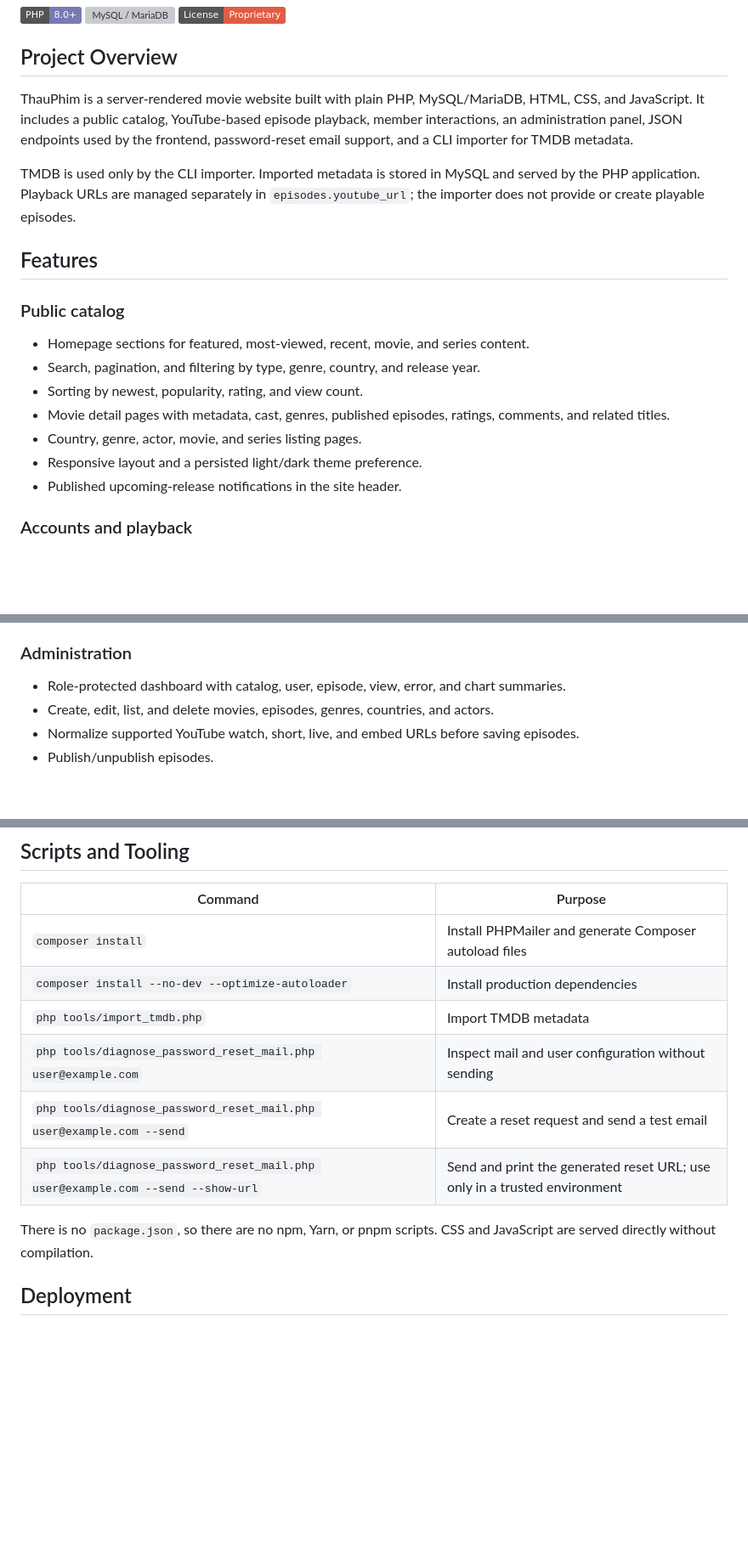
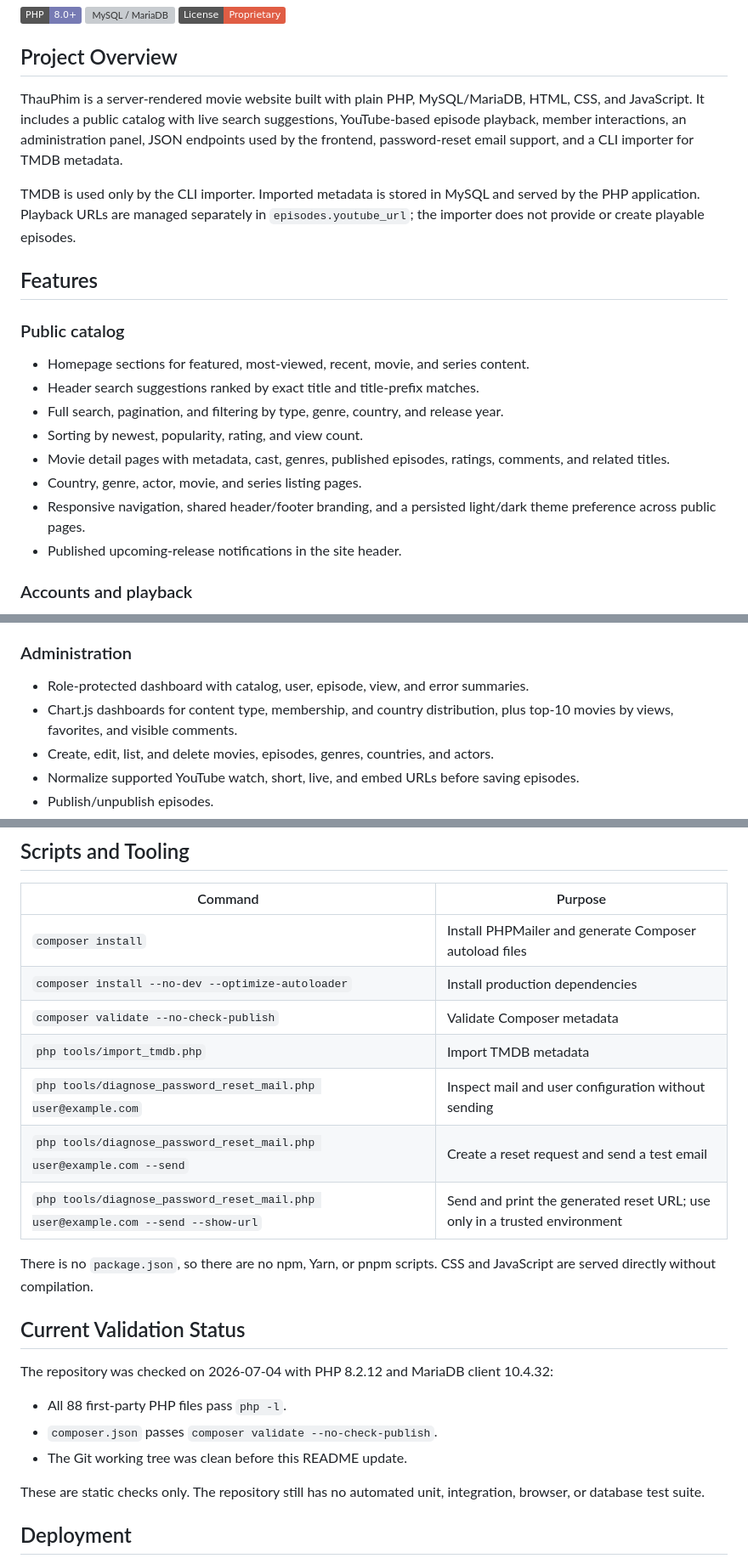
Before and after one commit to TranHuuQuyet/thauphim-movie-website, a Markdown page: README.md, 3 parts joined by grey strips. Shown at 85% size. Drawn GitHub-style; badges without logos; blank space fills up the shorter version; grey boxes are pictures that could not be loaded.

```diff
--- a/README.md
+++ b/README.md
@@ -6,7 +6,7 @@
 
 ## Project Overview
 
-ThauPhim is a server-rendered movie website built with plain PHP, MySQL/MariaDB, HTML, CSS, and JavaScript. It includes a public catalog, YouTube-based episode playback, member interactions, an administration panel, JSON endpoints used by the frontend, password-reset email support, and a CLI importer for TMDB metadata.
+ThauPhim is a server-rendered movie website built with plain PHP, MySQL/MariaDB, HTML, CSS, and JavaScript. It includes a public catalog with live search suggestions, YouTube-based episode playback, member interactions, an administration panel, JSON endpoints used by the frontend, password-reset email support, and a CLI importer for TMDB metadata.
 
 TMDB is used only by the CLI importer. Imported metadata is stored in MySQL and served by the PHP application. Playback URLs are managed separately in `episodes.youtube_url`; the importer does not provide or create playable episodes.
 
@@ -15,11 +15,12 @@ TMDB is used only by the CLI importer. Imported metadata is stored in MySQL and
 ### Public catalog
 
 - Homepage sections for featured, most-viewed, recent, movie, and series content.
-- Search, pagination, and filtering by type, genre, country, and release year.
+- Header search suggestions ranked by exact title and title-prefix matches.
+- Full search, pagination, and filtering by type, genre, country, and release year.
 - Sorting by newest, popularity, rating, and view count.
 - Movie detail pages with metadata, cast, genres, published episodes, ratings, comments, and related titles.
 - Country, genre, actor, movie, and series listing pages.
-- Responsive layout and a persisted light/dark theme preference.
+- Responsive navigation, shared header/footer branding, and a persisted light/dark theme preference across public pages.
 - Published upcoming-release notifications in the site header.
 
 ### Accounts and playback
@@ -35,7 +36,8 @@ TMDB is used only by the CLI importer. Imported metadata is stored in MySQL and
 
 ### Administration
 
-- Role-protected dashboard with catalog, user, episode, view, error, and chart summaries.
+- Role-protected dashboard with catalog, user, episode, view, and error summaries.
+- Chart.js dashboards for content type, membership, and country distribution, plus top-10 movies by views, favorites, and visible comments.
 - Create, edit, list, and delete movies, episodes, genres, countries, and actors.
 - Normalize supported YouTube watch, short, live, and embed URLs before saving episodes.
 - Publish/unpublish episodes.
@@ -401,12 +403,23 @@ Change this password immediately outside local development. The seed is intended
 | --- | --- |
 | `composer install` | Install PHPMailer and generate Composer autoload files |
 | `composer install --no-dev --optimize-autoloader` | Install production dependencies |
+| `composer validate --no-check-publish` | Validate Composer metadata |
 | `php tools/import_tmdb.php` | Import TMDB metadata |
 | `php tools/diagnose_password_reset_mail.php user@example.com` | Inspect mail and user configuration without sending |
 | `php tools/diagnose_password_reset_mail.php user@example.com --send` | Create a reset request and send a test email |
 | `php tools/diagnose_password_reset_mail.php user@example.com --send --show-url` | Send and print the generated reset URL; use only in a trusted environment |
 
 There is no `package.json`, so there are no npm, Yarn, or pnpm scripts. CSS and JavaScript are served directly without compilation.
+
+## Current Validation Status
+
+The repository was checked on 2026-07-04 with PHP 8.2.12 and MariaDB client 10.4.32:
+
+- All 88 first-party PHP files pass `php -l`.
+- `composer.json` passes `composer validate --no-check-publish`.
+- The Git working tree was clean before this README update.
+
+These are static checks only. The repository still has no automated unit, integration, browser, or database test suite.
 
 ## Deployment
 
```
Also changed, not shown: other parts of README.md (+2 -2 lines).
